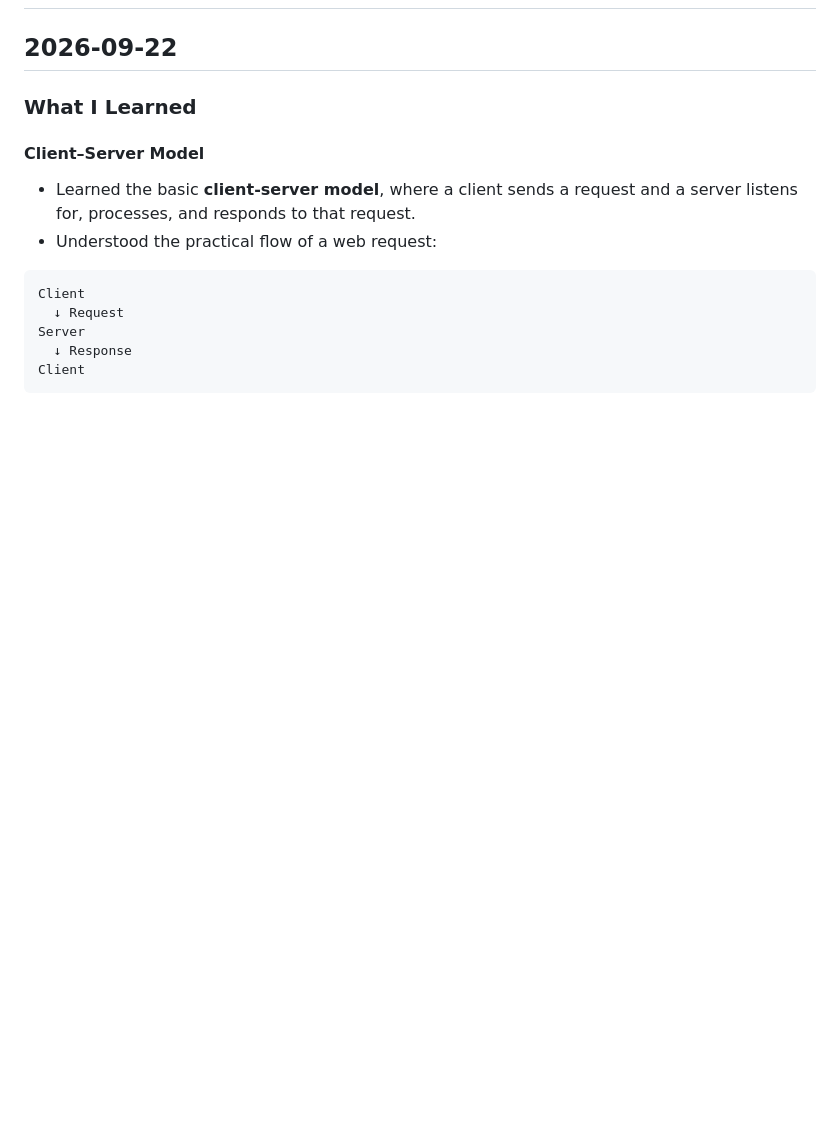
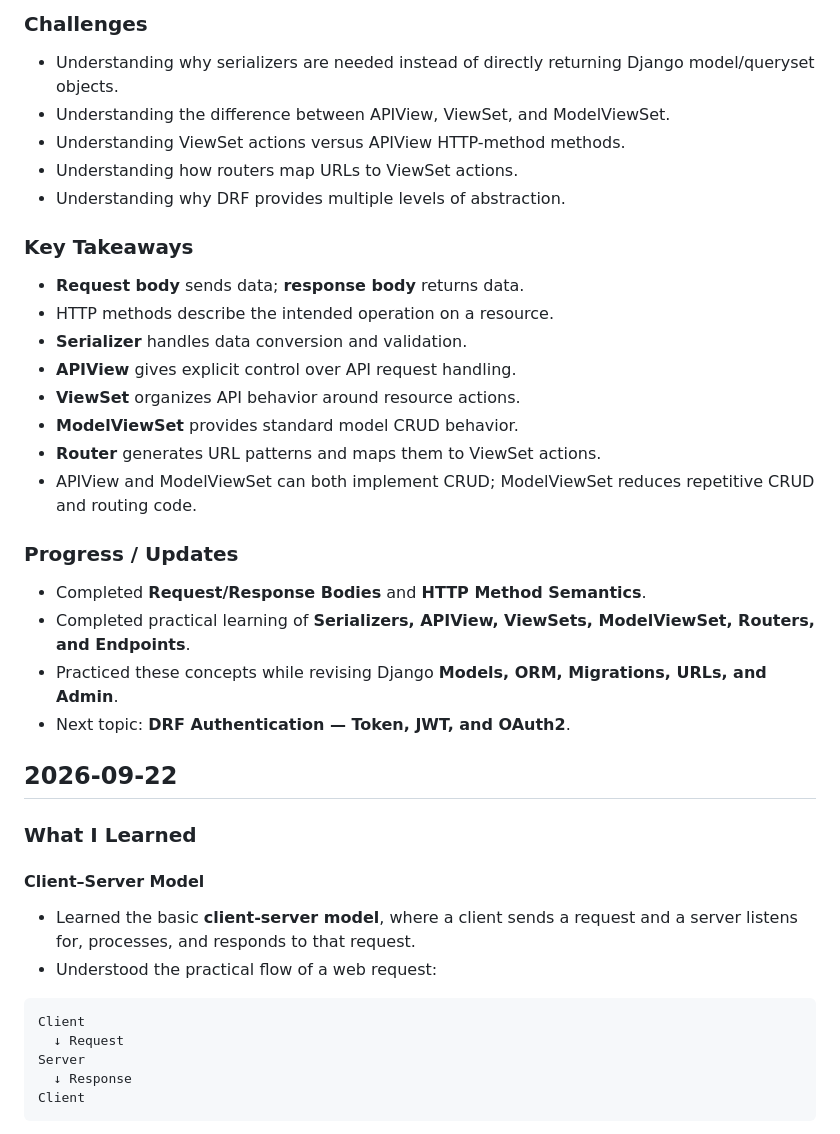
Before and after one commit to PaneraGhanshyam/ScaleTech-Training, a Markdown page: PROGRESS.md, the part around one of its changes. Rendered like a GitHub page; blank space fills up the shorter version.

Commit message:
docs: updated daily progress.

```diff
--- a/PROGRESS.md
+++ b/PROGRESS.md
@@ -2,3 +56,25 @@
+### Challenges
+- Understanding why serializers are needed instead of directly returning Django model/queryset objects.
+- Understanding the difference between APIView, ViewSet, and ModelViewSet.
+- Understanding ViewSet actions versus APIView HTTP-method methods.
+- Understanding how routers map URLs to ViewSet actions.
+- Understanding why DRF provides multiple levels of abstraction.
+
+### Key Takeaways
+- **Request body** sends data; **response body** returns data.
+- HTTP methods describe the intended operation on a resource.
+- **Serializer** handles data conversion and validation.
+- **APIView** gives explicit control over API request handling.
+- **ViewSet** organizes API behavior around resource actions.
+- **ModelViewSet** provides standard model CRUD behavior.
+- **Router** generates URL patterns and maps them to ViewSet actions.
+- APIView and ModelViewSet can both implement CRUD; ModelViewSet reduces repetitive CRUD and routing code.
+
+### Progress / Updates
+- Completed **Request/Response Bodies** and **HTTP Method Semantics**.
+- Completed practical learning of **Serializers, APIView, ViewSets, ModelViewSet, Routers, and Endpoints**.
+- Practiced these concepts while revising Django **Models, ORM, Migrations, URLs, and Admin**.
+- Next topic: **DRF Authentication — Token, JWT, and OAuth2**.
 
 ## 2026-09-22
 
```
Also changed, not shown: other parts of PROGRESS.md (+54 -0 lines).
